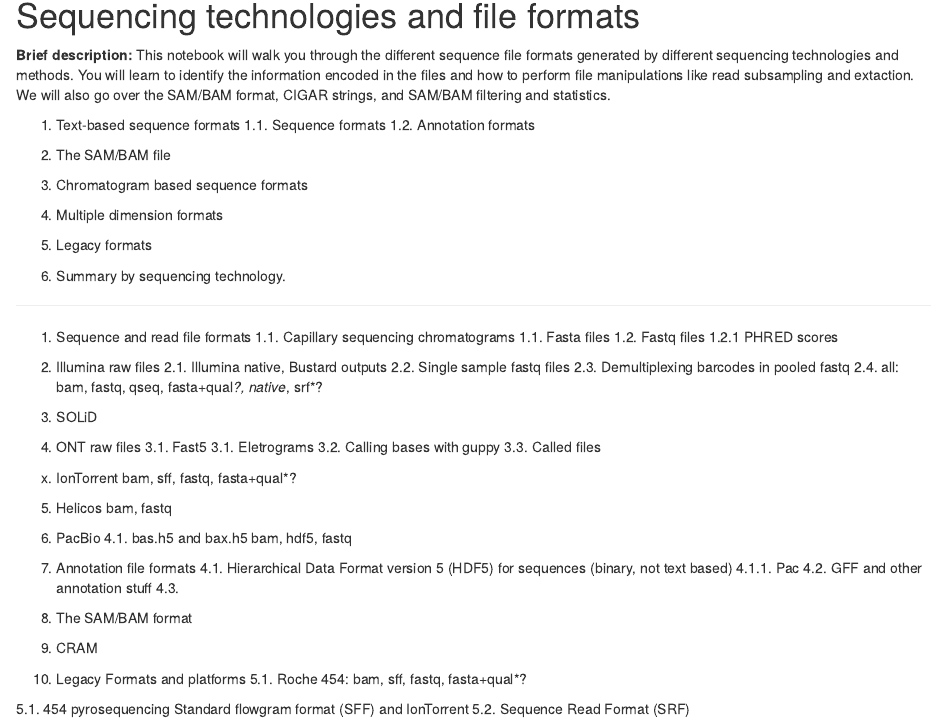
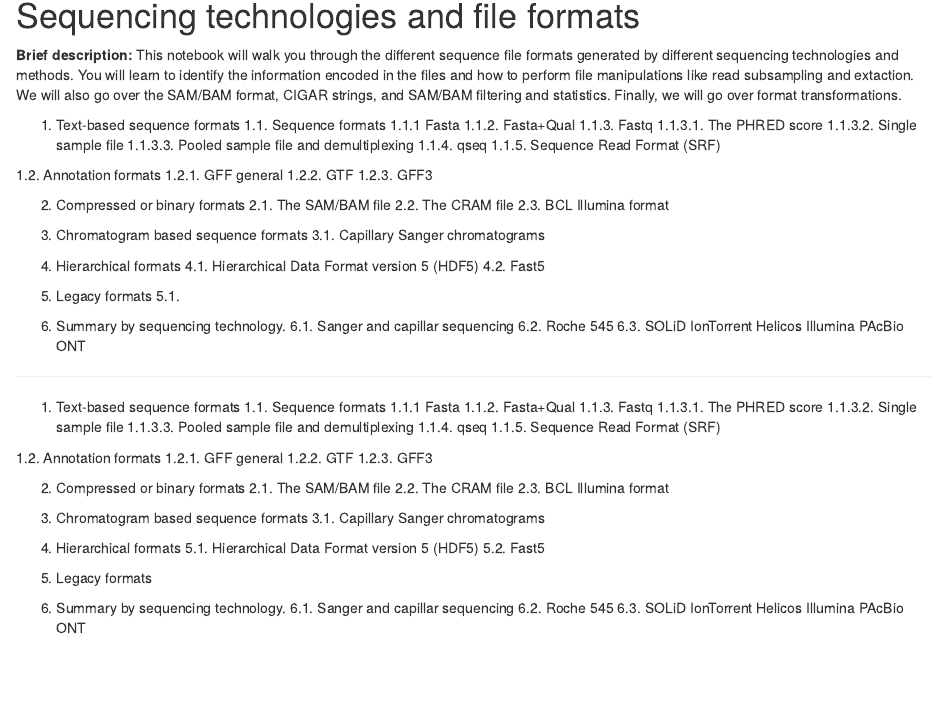
Before and after one commit to mftorres/bioinfo4evol, an R Markdown document (03-sequencing_technologies.Rmd): the page in a window 1100 px wide, from 140 px down. Rendered offline with R 4.5, knitr and Pandoc, with nearby package versions.

Commit message:
Lecture2

```diff
--- a/03-sequencing_technologies.Rmd
+++ b/03-sequencing_technologies.Rmd
@@ -19,62 +19,86 @@ csl: chicago-fullnote-bibliography.csl
 # Sequencing technologies and file formats {#seqtech}
 
 **Brief description:**
-This notebook will walk you through the different sequence file formats generated by different sequencing technologies and methods. You will learn to identify the information encoded in the files and how to perform file manipulations like read subsampling and extaction. We will also go over the SAM/BAM format, CIGAR strings, and SAM/BAM filtering and statistics.
+This notebook will walk you through the different sequence file formats generated by different sequencing technologies and methods. You will learn to identify the information encoded in the files and how to perform file manipulations like read subsampling and extaction. We will also go over the SAM/BAM format, CIGAR strings, and SAM/BAM filtering and statistics. Finally, we will go over format transformations.
 
 1. Text-based sequence formats
 1.1. Sequence formats
+1.1.1 Fasta
+1.1.2. Fasta+Qual
+1.1.3. Fastq
+1.1.3.1. The PHRED score
+1.1.3.2. Single sample file
+1.1.3.3. Pooled sample file and demultiplexing
+1.1.4. qseq
+1.1.5. Sequence Read Format (SRF)
+
 1.2. Annotation formats
+1.2.1. GFF general
+1.2.2. GTF
+1.2.3. GFF3
 
-2. The SAM/BAM file
+2. Compressed or binary formats
+2.1. The SAM/BAM file
+2.2. The CRAM file
+2.3. BCL Illumina format
+
 3. Chromatogram based sequence formats
-4. Multiple dimension formats
+3.1. Capillary Sanger chromatograms
+
+4. Hierarchical formats
+4.1. Hierarchical Data Format version 5 (HDF5)
+4.2. Fast5
+
 5. Legacy formats
+5.1.
+
 6. Summary by sequencing technology.
+6.1. Sanger and capillar sequencing
+6.2. Roche 545
+6.3. SOLiD
+IonTorrent
+Helicos
+Illumina
+PAcBio
+ONT
 
 ---
 
-1. Sequence and read file formats
-1.1. Capillary sequencing chromatograms
-1.1. Fasta files
-1.2. Fastq files
-1.2.1 PHRED scores
+1. Text-based sequence formats
+1.1. Sequence formats
+1.1.1 Fasta
+1.1.2. Fasta+Qual
+1.1.3. Fastq
+1.1.3.1. The PHRED score
+1.1.3.2. Single sample file
+1.1.3.3. Pooled sample file and demultiplexing
+1.1.4. qseq
+1.1.5. Sequence Read Format (SRF)
 
+1.2. Annotation formats
+1.2.1. GFF general
+1.2.2. GTF
+1.2.3. GFF3
 
-2. Illumina raw files
-2.1. Illumina native, Bustard outputs
-2.2. Single sample fastq files
-2.3. Demultiplexing barcodes in pooled fastq
-2.4. all: bam, fastq, qseq, fasta+qual*?, native*, srf*?
+2. Compressed or binary formats
+2.1. The SAM/BAM file
+2.2. The CRAM file
+2.3. BCL Illumina format
 
-3. SOLiD
+3. Chromatogram based sequence formats
+3.1. Capillary Sanger chromatograms
 
-3. ONT raw files
-3.1. Fast5
-3.1. Eletrograms
-3.2. Calling bases with guppy
-3.3. Called files
+5. Hierarchical formats
+5.1. Hierarchical Data Format version 5 (HDF5)
+5.2. Fast5
 
-x. IonTorrent
-bam, sff, fastq, fasta+qual*?
-
-5. Helicos
-bam, fastq
-
-4. PacBio
-4.1. bas.h5 and bax.h5
-bam, hdf5, fastq
-
-4. Annotation file formats
-4.1. Hierarchical Data Format version 5 (HDF5) for sequences (binary, not text based)
-4.1.1. Pac
-4.2. GFF and other annotation stuff
-4.3.
-
-5. The SAM/BAM format
-6. CRAM
-
-5. Legacy Formats and platforms
-5.1. Roche 454: bam, sff, fastq, fasta+qual*?
-
-5.1. 454 pyrosequencing Standard flowgram format (SFF) and IonTorrent
-5.2. Sequence Read Format (SRF)
+5. Legacy formats
+6. Summary by sequencing technology.
+6.1. Sanger and capillar sequencing
+6.2. Roche 545
+6.3. SOLiD
+IonTorrent
+Helicos
+Illumina
+PAcBio
+ONT
```
